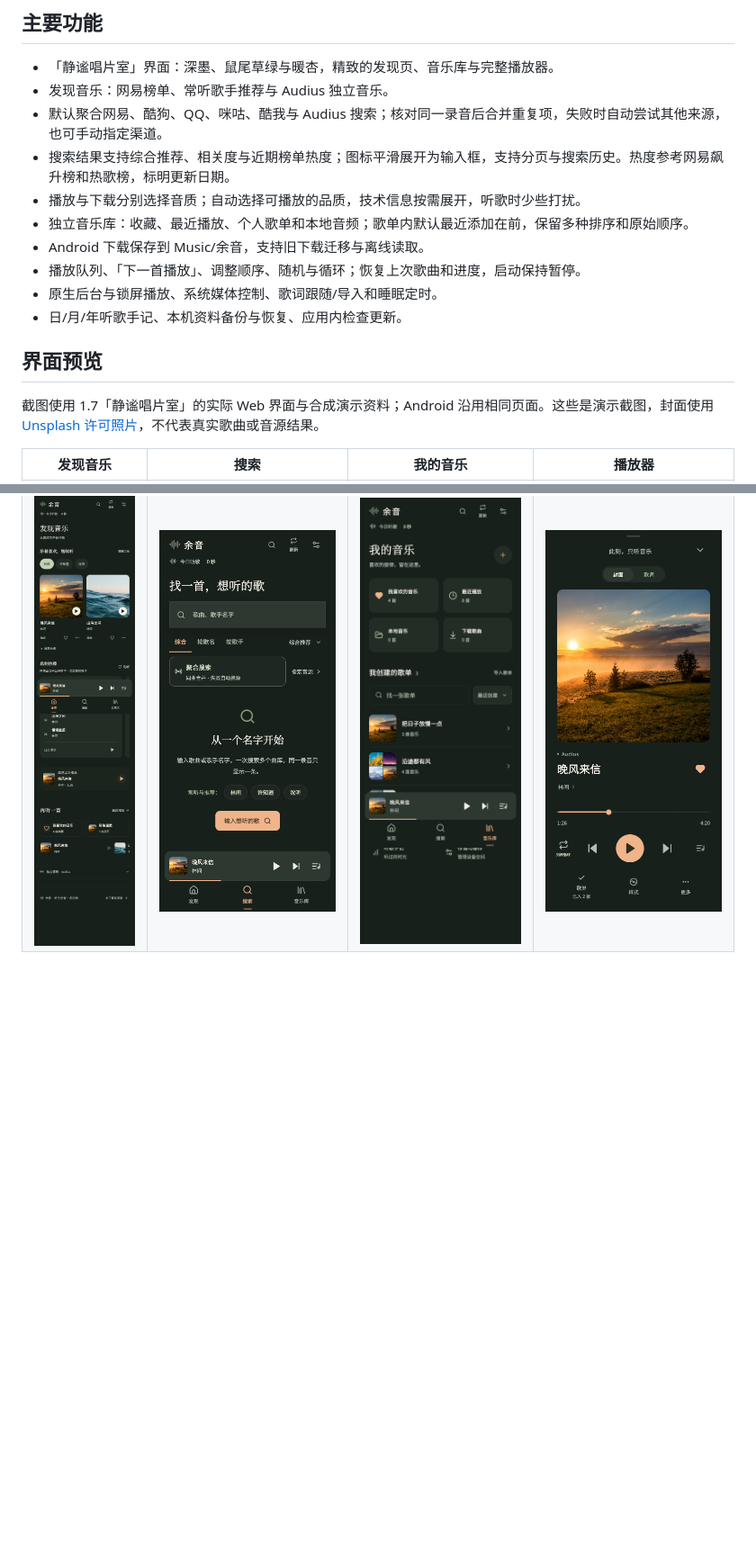
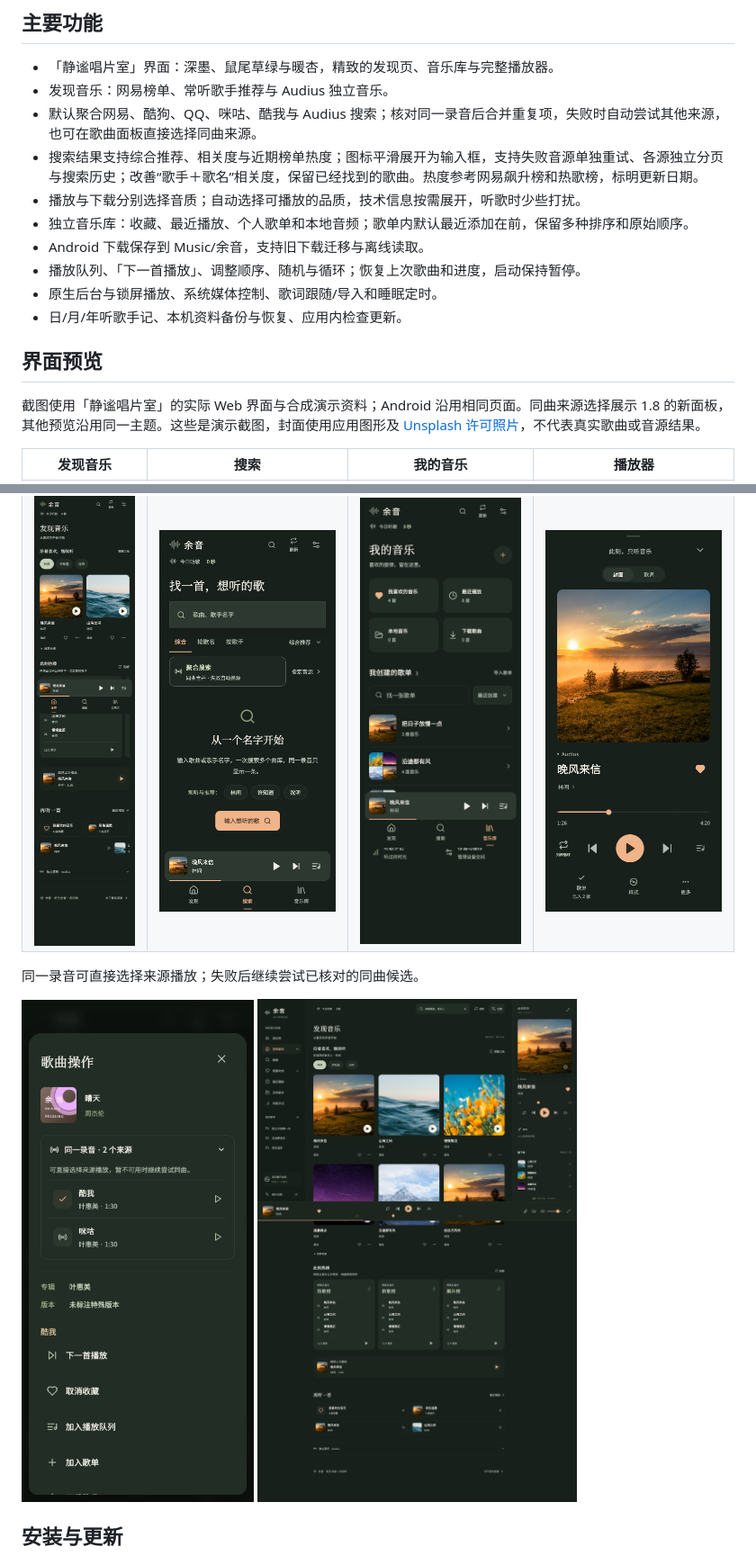
Before and after one commit to junnhwan/yuyin-music, a Markdown page: README.md, 2 parts joined by grey strips. Shown at 90% size. Rendered like a GitHub page; pictures changed too: images/search-sources.png (added); blank space fills up the shorter version.

Commit message:
docs: show source selection and independent search recovery

```diff
--- a/README.md
+++ b/README.md
@@ -8,8 +8,8 @@
 
 - 「静谧唱片室」界面：深墨、鼠尾草绿与暖杏，精致的发现页、音乐库与完整播放器。
 - 发现音乐：网易榜单、常听歌手推荐与 Audius 独立音乐。
-- 默认聚合网易、酷狗、QQ、咪咕、酷我与 Audius 搜索；核对同一录音后合并重复项，失败时自动尝试其他来源，也可手动指定渠道。
-- 搜索结果支持综合推荐、相关度与近期榜单热度；图标平滑展开为输入框，支持分页与搜索历史。热度参考网易飙升榜和热歌榜，标明更新日期。
+- 默认聚合网易、酷狗、QQ、咪咕、酷我与 Audius 搜索；核对同一录音后合并重复项，失败时自动尝试其他来源，也可在歌曲面板直接选择同曲来源。
+- 搜索结果支持综合推荐、相关度与近期榜单热度；图标平滑展开为输入框，支持失败音源单独重试、各源独立分页与搜索历史；改善“歌手＋歌名”相关度，保留已经找到的歌曲。热度参考网易飙升榜和热歌榜，标明更新日期。
 - 播放与下载分别选择音质；自动选择可播放的品质，技术信息按需展开，听歌时少些打扰。
 - 独立音乐库：收藏、最近播放、个人歌单和本地音频；歌单内默认最近添加在前，保留多种排序和原始顺序。
 - Android 下载保存到 Music/余音，支持旧下载迁移与离线读取。
@@ -19,7 +19,7 @@
 
 ## 界面预览
 
-截图使用 1.7「静谧唱片室」的实际 Web 界面与合成演示资料；Android 沿用相同页面。这些是演示截图，封面使用 [Unsplash 许可照片](https://unsplash.com/license)，不代表真实歌曲或音源结果。
+截图使用「静谧唱片室」的实际 Web 界面与合成演示资料；Android 沿用相同页面。同曲来源选择展示 1.8 的新面板，其他预览沿用同一主题。这些是演示截图，封面使用应用图形及 [Unsplash 许可照片](https://unsplash.com/license)，不代表真实歌曲或音源结果。
 
 <table>
   <tr><th>发现音乐</th><th>搜索</th><th>我的音乐</th><th>播放器</th></tr>
@@ -30,6 +30,9 @@
     <td><img src="images/player.png" alt="余音：封面、歌词、播放模式与队列入口" width="220"></td>
   </tr>
 </table>
+
+<p>同一录音可直接选择来源播放；失败后继续尝试已核对的同曲候选。</p>
+<img src="images/search-sources.png" alt="余音 1.8：同曲来源选择面板，合成演示资料" width="260">
 
 <img src="images/discovery-desktop.png" alt="余音：桌面发现页的榜单与当前播放" width="960">
 
```
